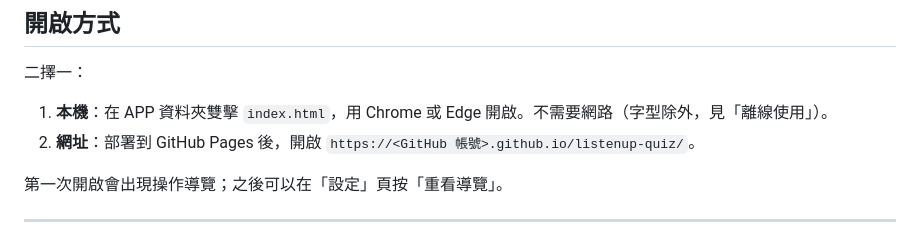
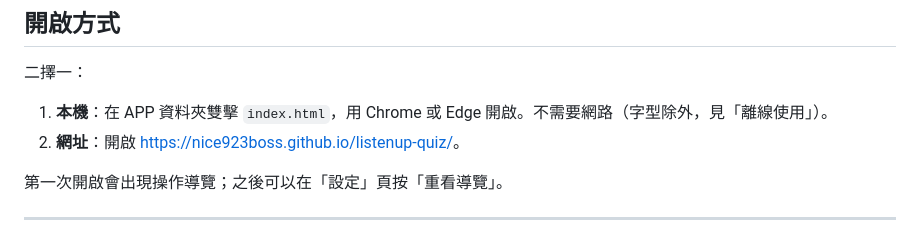
Before and after one commit to nice923boss/listenup-quiz, a Markdown page: README.md, the part around one of its changes. Rendered like a GitHub page.

```diff
--- a/README.md
+++ b/README.md
@@ -16,7 +16,7 @@
 二擇一：
 
 1. **本機**：在 APP 資料夾雙擊 `index.html`，用 Chrome 或 Edge 開啟。不需要網路（字型除外，見「離線使用」）。
-2. **網址**：部署到 GitHub Pages 後，開啟 `https://<GitHub 帳號>.github.io/listenup-quiz/`。
+2. **網址**：開啟 <https://nice923boss.github.io/listenup-quiz/>。
 
 第一次開啟會出現操作導覽；之後可以在「設定」頁按「重看導覽」。
 
```
Also changed, not shown: other parts of README.md (+1 -1 lines).
